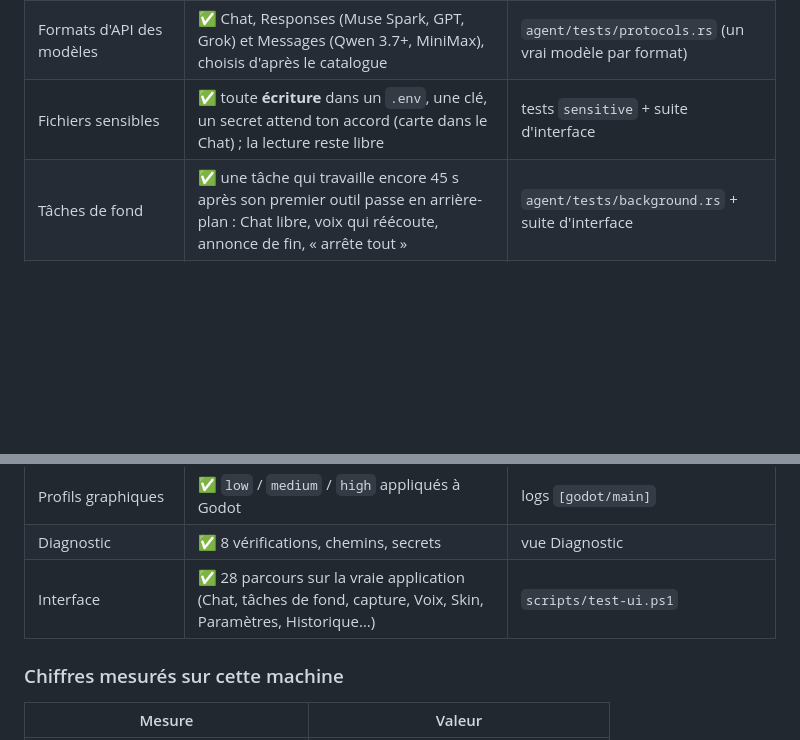
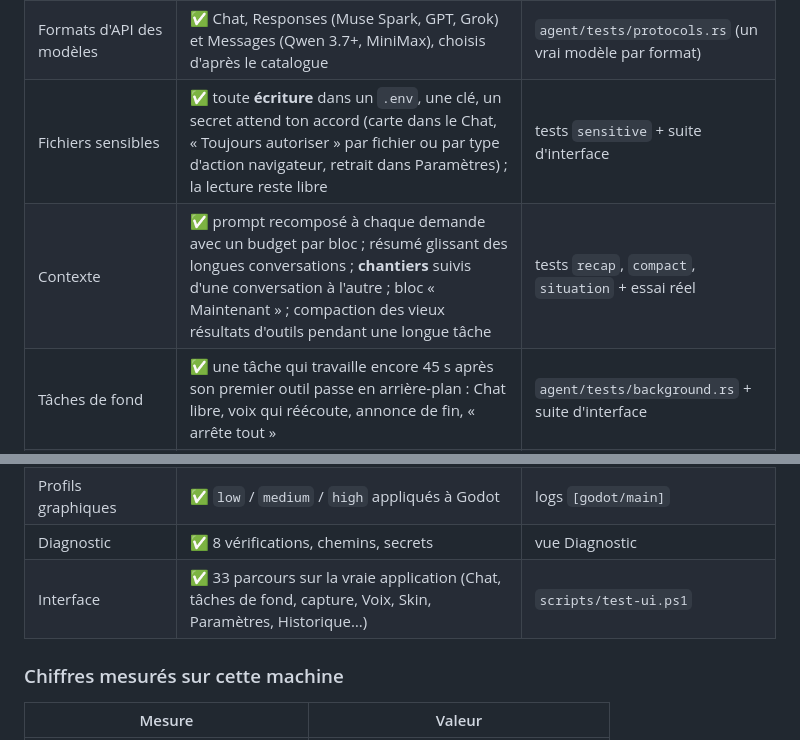
Before and after one commit to Jimmyjoe13/jimmy-agent, a Markdown page: README.md, 2 parts joined by grey strips. Drawn GitHub-style; blank space fills up the shorter version.

Commit message:
Docs : architecture du contexte, carnet de bord et « Toujours autoriser »
Co-Authored-By: Claude Opus 5.5 <noreply@anthropic.com>

```diff
--- a/README.md
+++ b/README.md
@@ -45,7 +45,8 @@ Chaque ligne ci-dessous a été **exécutée et vérifiée** sur la machine cibl
 | Communication Tauri ↔ Godot | ✅ HTTP local, 10 routes (dont `/helper`, `/snapshot`) | tests `curl` sur 8787 |
 | Chat texte + LLM | ✅ OpenCode Go, outils, réponse en français, **écrite en direct** (flux SSE) | `agent/tests/happy_path.rs` |
 | Formats d'API des modèles | ✅ Chat, Responses (Muse Spark, GPT, Grok) et Messages (Qwen 3.7+, MiniMax), choisis d'après le catalogue | `agent/tests/protocols.rs` (un vrai modèle par format) |
-| Fichiers sensibles | ✅ toute **écriture** dans un `.env`, une clé, un secret attend ton accord (carte dans le Chat) ; la lecture reste libre | tests `sensitive` + suite d'interface |
+| Fichiers sensibles | ✅ toute **écriture** dans un `.env`, une clé, un secret attend ton accord (carte dans le Chat, « Toujours autoriser » par fichier ou par type d'action navigateur, retrait dans Paramètres) ; la lecture reste libre | tests `sensitive` + suite d'interface |
+| Contexte | ✅ prompt recomposé à chaque demande avec un budget par bloc ; résumé glissant des longues conversations ; **chantiers** suivis d'une conversation à l'autre ; bloc « Maintenant » ; compaction des vieux résultats d'outils pendant une longue tâche | tests `recap`, `compact`, `situation` + essai réel |
 | Tâches de fond | ✅ une tâche qui travaille encore 45 s après son premier outil passe en arrière-plan : Chat libre, voix qui réécoute, annonce de fin, « arrête tout » | `agent/tests/background.rs` + suite d'interface |
 | Lapin des tâches de fond | ✅ un lapin travaille à côté du renard pendant la tâche, saute à la réussite, baisse les oreilles à l'échec | captures de l'écran réel (`scripts/photo-avatar.ps1`) |
 | Vision | ✅ la fenêtre active est jointe à la demande (bouton « Joindre ma fenêtre » ou « regarde mon écran »), jamais à l'initiative du modèle | `--test protocols` (image), `--test screen` |
@@ -67,7 +68,7 @@ Chaque ligne ci-dessous a été **exécutée et vérifiée** sur la machine cibl
 | Boucle vocale | ✅ wake → STT → agent → voix → avatar | `voice/listener.rs` |
 | Profils graphiques | ✅ `low` / `medium` / `high` appliqués à Godot | logs `[godot/main]` |
 | Diagnostic | ✅ 8 vérifications, chemins, secrets | vue Diagnostic |
-| Interface | ✅ 28 parcours sur la vraie application (Chat, tâches de fond, capture, Voix, Skin, Paramètres, Historique…) | `scripts/test-ui.ps1` |
+| Interface | ✅ 33 parcours sur la vraie application (Chat, tâches de fond, capture, Voix, Skin, Paramètres, Historique…) | `scripts/test-ui.ps1` |
 
 ### Chiffres mesurés sur cette machine
 
```
Also changed, not shown: docs/architecture.md (+55 -7 lines).
